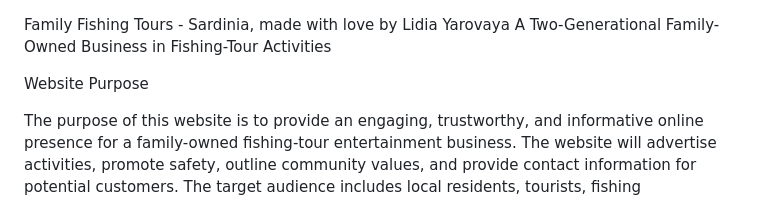
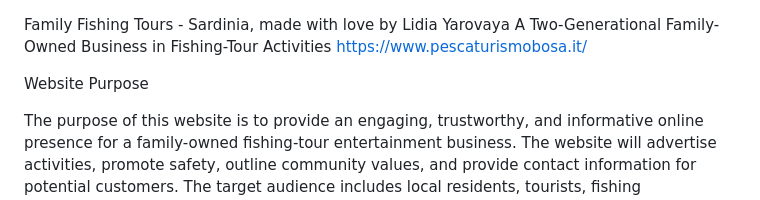
Before and after one commit to YarovayaLidia/argeste, a Markdown page: README.md, the part around the change. Rendered like a GitHub page.

Commit message:
Update business description with website link
Added website URL to the business description.

```diff
--- a/README.md
+++ b/README.md
@@ -1,5 +1,5 @@
 Family Fishing Tours - Sardinia, made with love by Lidia Yarovaya
-A Two-Generational Family-Owned Business in Fishing-Tour Activities
+A Two-Generational Family-Owned Business in Fishing-Tour Activities https://www.pescaturismobosa.it/
 
 Website Purpose
 
```
